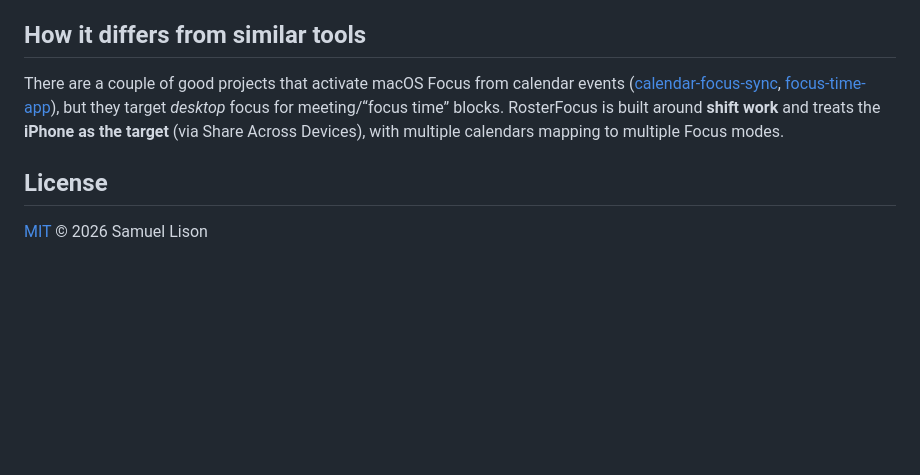
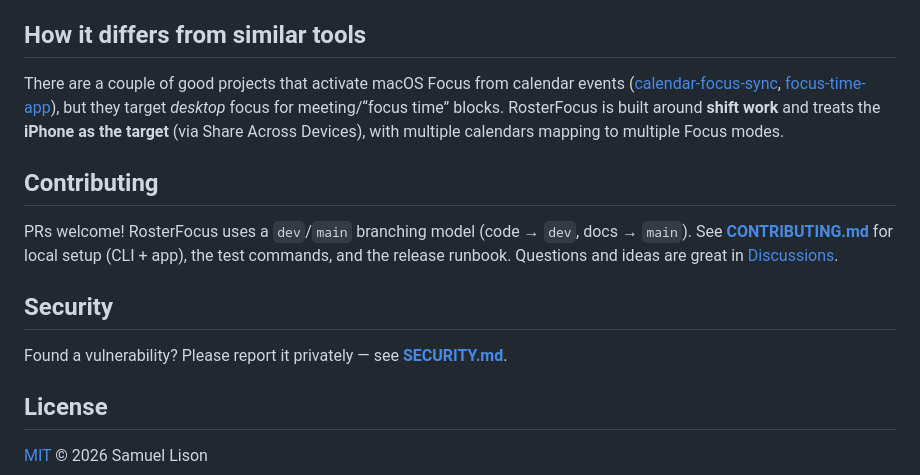
Before and after one commit to TemujinCalidius/roster-focus, a Markdown page: README.md, the part around one of its changes. Rendered like a GitHub page; blank space fills up the shorter version.

Commit message:
README: icon, badges, download link, contributing/security sections
Co-Authored-By: Claude Opus 4.8 <noreply@anthropic.com>

```diff
--- a/README.md
+++ b/README.md
@@ -153,6 +168,17 @@ events ([calendar-focus-sync](https://github.com/a11rew/calendar-focus-sync),
 **shift work** and treats the **iPhone as the target** (via Share Across
 Devices), with multiple calendars mapping to multiple Focus modes.
 
+## Contributing
+
+PRs welcome! RosterFocus uses a `dev`/`main` branching model (code → `dev`, docs → `main`).
+See **[CONTRIBUTING.md](CONTRIBUTING.md)** for local setup (CLI + app), the test commands, and
+the release runbook. Questions and ideas are great in
+[Discussions](https://github.com/TemujinCalidius/roster-focus/discussions).
+
+## Security
+
+Found a vulnerability? Please report it privately — see **[SECURITY.md](SECURITY.md)**.
+
 ## License
 
 [MIT](LICENSE) © 2026 Samuel Lison
```
Also changed, not shown: other parts of README.md (+17 -2 lines).
